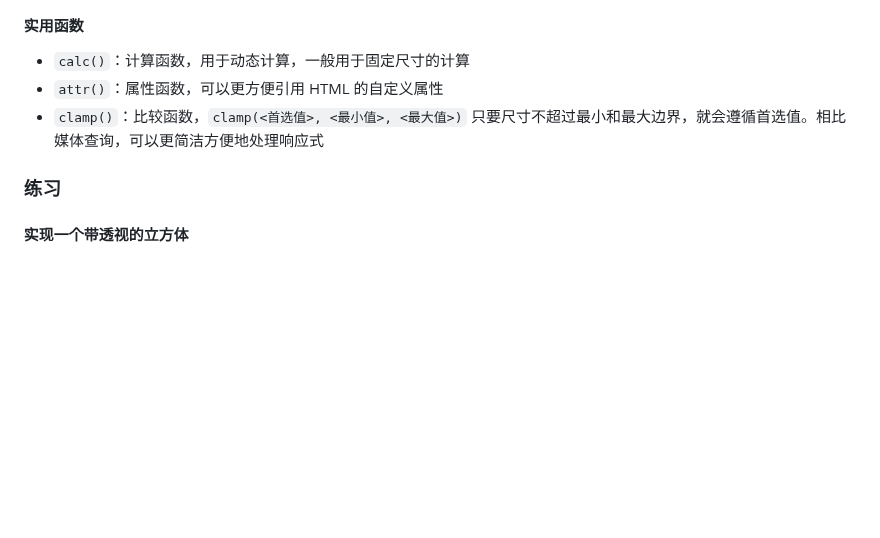
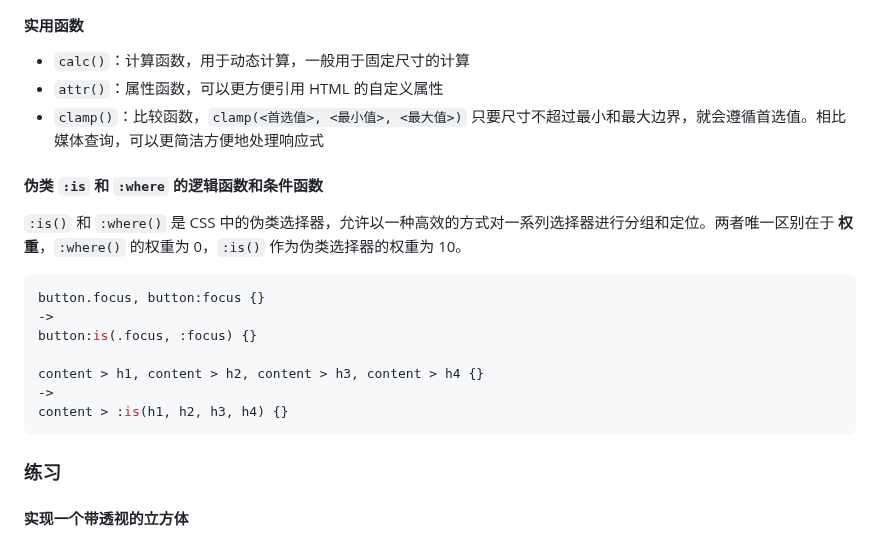
Before and after one commit to XieZongChen/practice-graphical, a Markdown page: README.md, the part around the change. Rendered like a GitHub page; blank space fills up the shorter version.

Commit message:
feat: 添加笔记

````diff
--- a/README.md
+++ b/README.md
@@ -63,6 +63,20 @@ css 的 `filter` 的属性有：`blur()` 模糊度、`brightness()` 明度、`co
 - `attr()`：属性函数，可以更方便引用 HTML 的自定义属性
 - `clamp()`：比较函数，`clamp(<首选值>, <最小值>, <最大值>)` 只要尺寸不超过最小和最大边界，就会遵循首选值。相比媒体查询，可以更简洁方便地处理响应式
 
+#### 伪类 `:is` 和 `:where` 的逻辑函数和条件函数
+
+`:is()` 和 `:where()` 是 CSS 中的伪类选择器，允许以一种高效的方式对一系列选择器进行分组和定位。两者唯一区别在于 **权重**，`:where()` 的权重为 0，`:is()` 作为伪类选择器的权重为 10。
+
+```css
+button.focus, button:focus {}
+->
+button:is(.focus, :focus) {}
+
+content > h1, content > h2, content > h3, content > h4 {}
+->
+content > :is(h1, h2, h3, h4) {}
+```
+
 ### 练习
 
 #### 实现一个带透视的立方体
````
